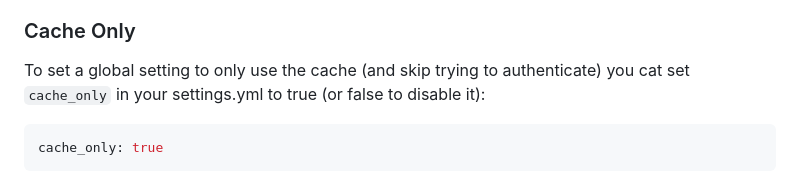
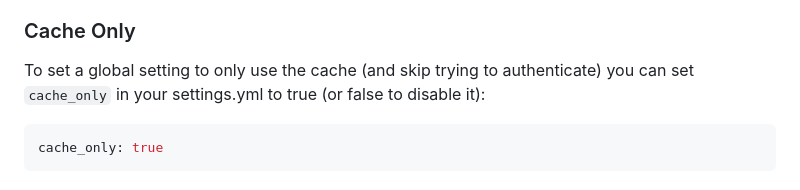
Before and after one commit to converged-computing/cloud-select, a Markdown page: docs/commands.md, the part around the change. GitHub-like rendering.

````diff
--- a/docs/commands.md
+++ b/docs/commands.md
@@ -120,7 +120,7 @@ A result might generally be labeled with "region" and include a zone name.
 ### Cache Only
 
 To set a global setting to only use the cache (and skip trying to authenticate)
-you cat set `cache_only` in your settings.yml to true (or false to disable it):
+you can set `cache_only` in your settings.yml to true (or false to disable it):
 
 ```yaml
 cache_only: true
````
Also changed, not shown: docs/tutorial.md (+1 -1 lines).
